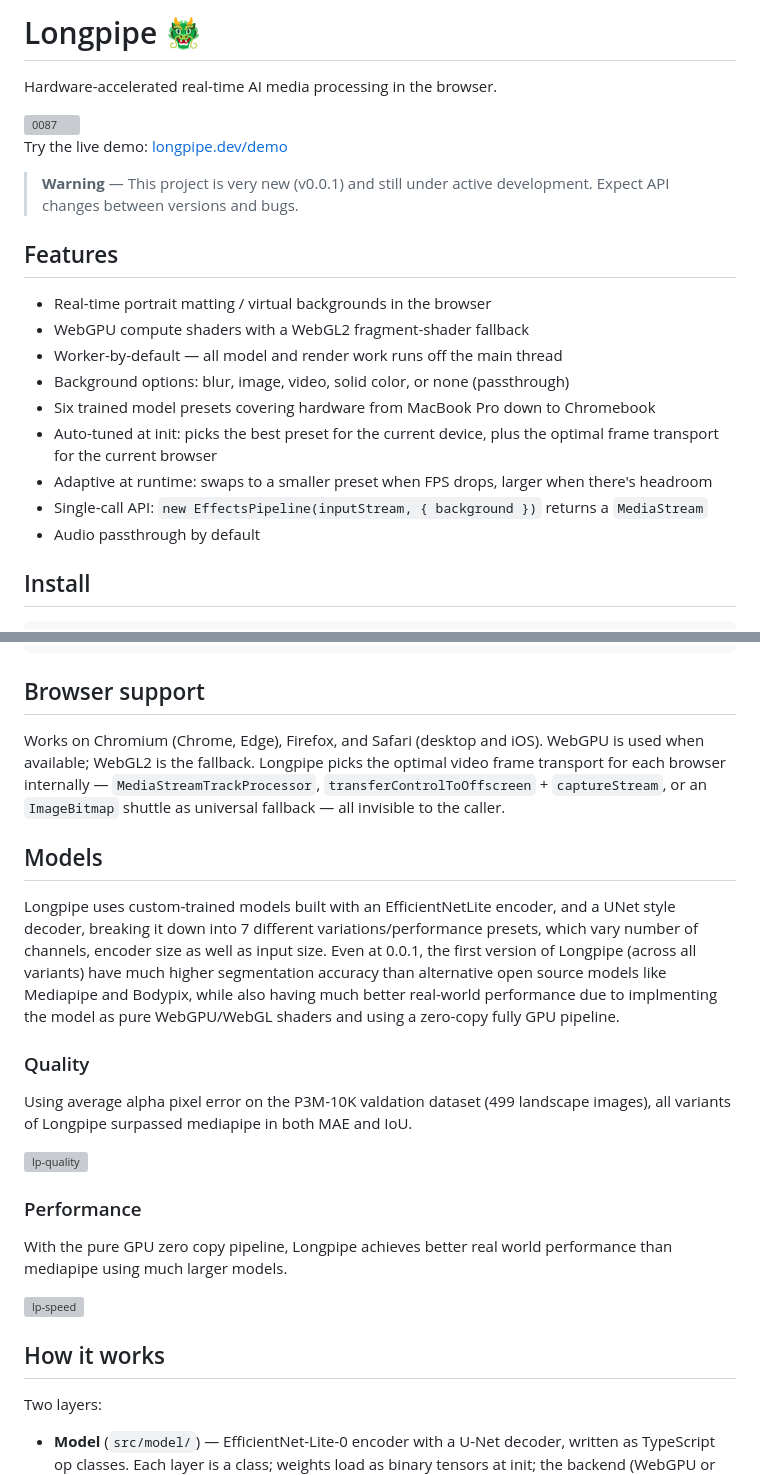
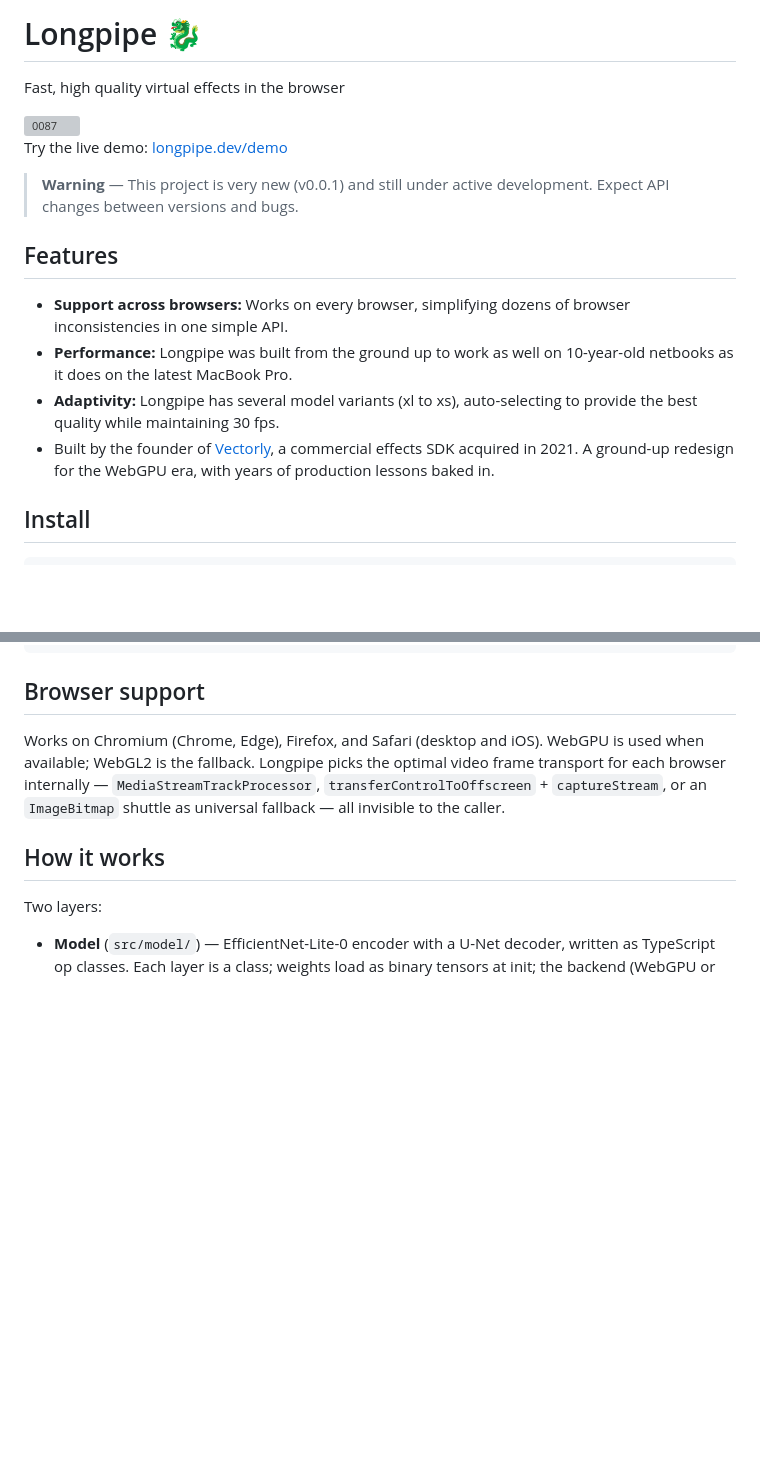
Before and after one commit to sb2702/longpipe, a Markdown page: README.md, 2 parts joined by grey strips. GitHub-like rendering; blank space fills up the shorter version; grey boxes are pictures that could not be loaded.

Commit message:
Fix README some more

```diff
--- a/README.md
+++ b/README.md
@@ -1,6 +1,6 @@
-# Longpipe 🐲
+# Longpipe 🐉
 
-Hardware-accelerated real-time AI media processing in the browser.
+Fast, high quality virtual effects in the browser
 
 
 <img width="640" height="360" alt="0087" src="https://github.com/user-attachments/assets/525f983c-6b3d-43ff-aedf-b1203e2955c1" />
@@ -13,15 +13,10 @@ Try the live demo: [longpipe.dev/demo](https://longpipe.dev/demo)
 
 ## Features
 
-- Real-time portrait matting / virtual backgrounds in the browser
-- WebGPU compute shaders with a WebGL2 fragment-shader fallback
-- Worker-by-default — all model and render work runs off the main thread
-- Background options: blur, image, video, solid color, or none (passthrough)
-- Six trained model presets covering hardware from MacBook Pro down to Chromebook
-- Auto-tuned at init: picks the best preset for the current device, plus the optimal frame transport for the current browser
-- Adaptive at runtime: swaps to a smaller preset when FPS drops, larger when there's headroom
-- Single-call API: `new EffectsPipeline(inputStream, { background })` returns a `MediaStream`
-- Audio passthrough by default
+- **Support across browsers:** Works on every browser, simplifying dozens of browser inconsistencies in one simple API.
+- **Performance:** Longpipe was built from the ground up to work as well on 10-year-old netbooks as it does on the latest MacBook Pro.
+- **Adaptivity:** Longpipe has several model variants (xl to xs), auto-selecting to provide the best quality while maintaining 30 fps.
+- Built by the founder of [Vectorly](https://www.crunchbase.com/organization/vectorly), a commercial effects SDK acquired in 2021. A ground-up redesign for the WebGPU era, with years of production lessons baked in.
 
 ## Install
 
@@ -137,20 +151,6 @@ new EffectsPipeline(stream, {
 
 Works on Chromium (Chrome, Edge), Firefox, and Safari (desktop and iOS). WebGPU is used when available; WebGL2 is the fallback. Longpipe picks the optimal video frame transport for each browser internally — `MediaStreamTrackProcessor`, `transferControlToOffscreen` + `captureStream`, or an `ImageBitmap` shuttle as universal fallback — all invisible to the caller.
 
-## Models
-
-Longpipe uses custom-trained models built with an EfficientNetLite encoder, and a UNet style decoder, breaking it down into 7 different variations/performance presets, which vary number of channels, encoder size as well as input size. Even at 0.0.1, the first version of Longpipe (across all variants) have much higher segmentation accuracy than alternative open source models like Mediapipe and Bodypix, while also having much better real-world performance due to implmenting the model as pure WebGPU/WebGL shaders and using a zero-copy fully GPU pipeline.
-
-### Quality
-Using average alpha pixel error on the P3M-10K valdation dataset (499 landscape images), all variants of Longpipe surpassed mediapipe in both MAE and IoU.
-
-<img width="640" alt="lp-quality" src="https://github.com/user-attachments/assets/c7044937-95af-496f-893a-a05a50d7c914" />
-
-### Performance
-With the pure GPU zero copy pipeline, Longpipe achieves better real world performance than mediapipe using much larger models.
-
-<img width="640" alt="lp-speed" src="https://github.com/user-attachments/assets/ce658b8d-dc62-4d6b-90f8-cd62dfef2a59" />
-
 
 
 ## How it works
```
Also changed, not shown: other parts of README.md (+19 -0 lines).
